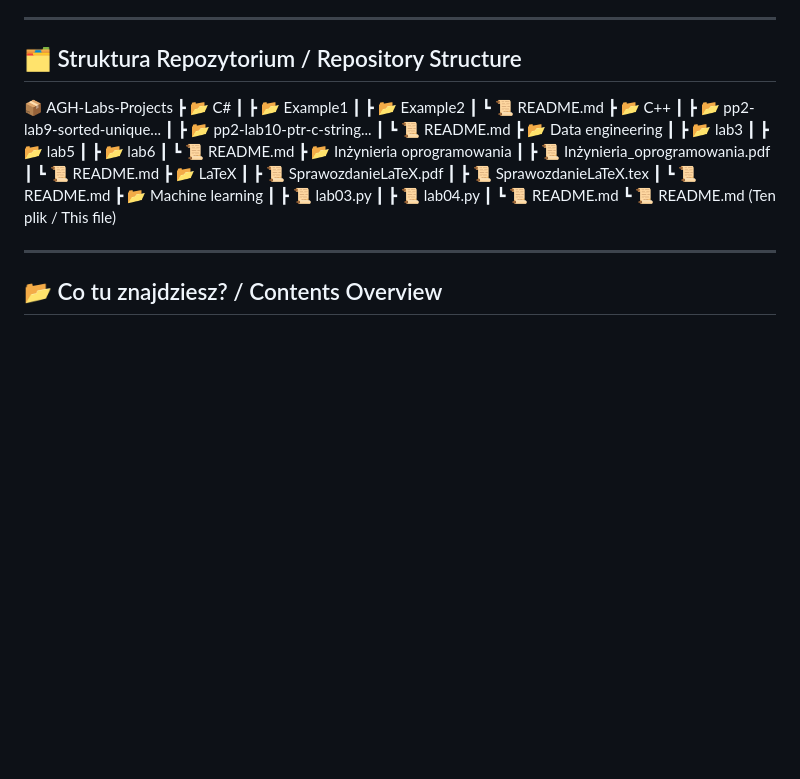
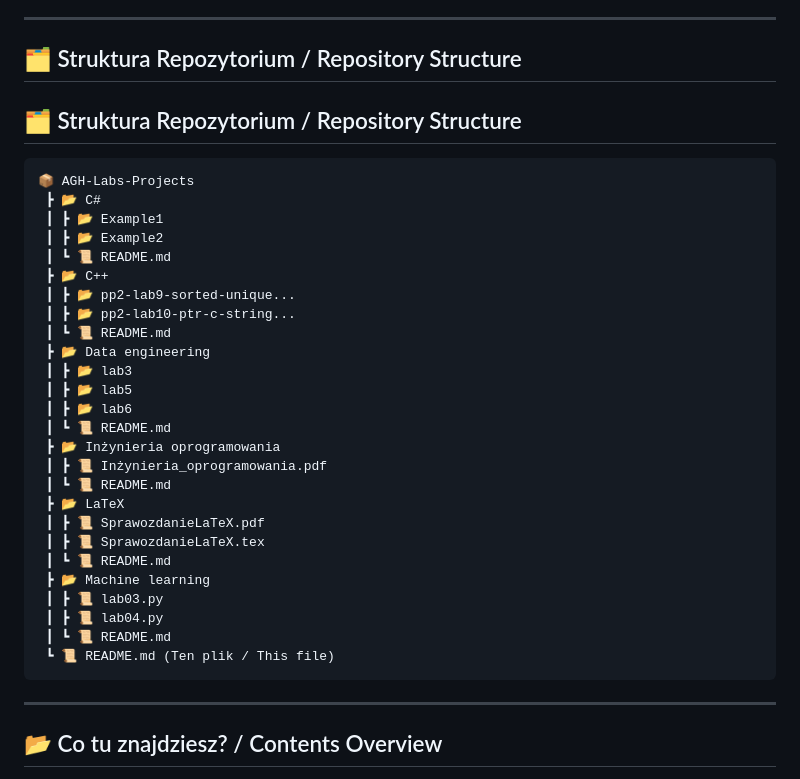
Before and after one commit to jamal8340/Kamil-Zdanski-Portfolio, a Markdown page: README.md, the part around the change. GitHub-like rendering; blank space fills up the shorter version.

Commit message:
Update README to include repository structure
Added a section detailing the repository structure with a visual representation.

````diff
--- a/README.md
+++ b/README.md
@@ -7,7 +7,9 @@
 ---
 
 ## 🗂️ Struktura Repozytorium / Repository Structure
+## 🗂️ Struktura Repozytorium / Repository Structure
 
+```text
 📦 AGH-Labs-Projects
  ┣ 📂 C#
  ┃ ┣ 📂 Example1
@@ -34,9 +36,8 @@
  ┃ ┣ 📜 lab04.py
  ┃ ┗ 📜 README.md
  ┗ 📜 README.md (Ten plik / This file)
-
+```
 ---
-
 ## 📂 Co tu znajdziesz? / Contents Overview
 
 * **[Machine learning](./Machine%20learning)** Rozwiązania z wykorzystaniem języka Python i biblioteki `scikit-learn`. Obejmują implementację modeli regresyjnych, klasyfikatorów (SVM, KNN), optymalizację hiperparametrów (GridSearch) oraz wizualizację granic decyzyjnych.
````
